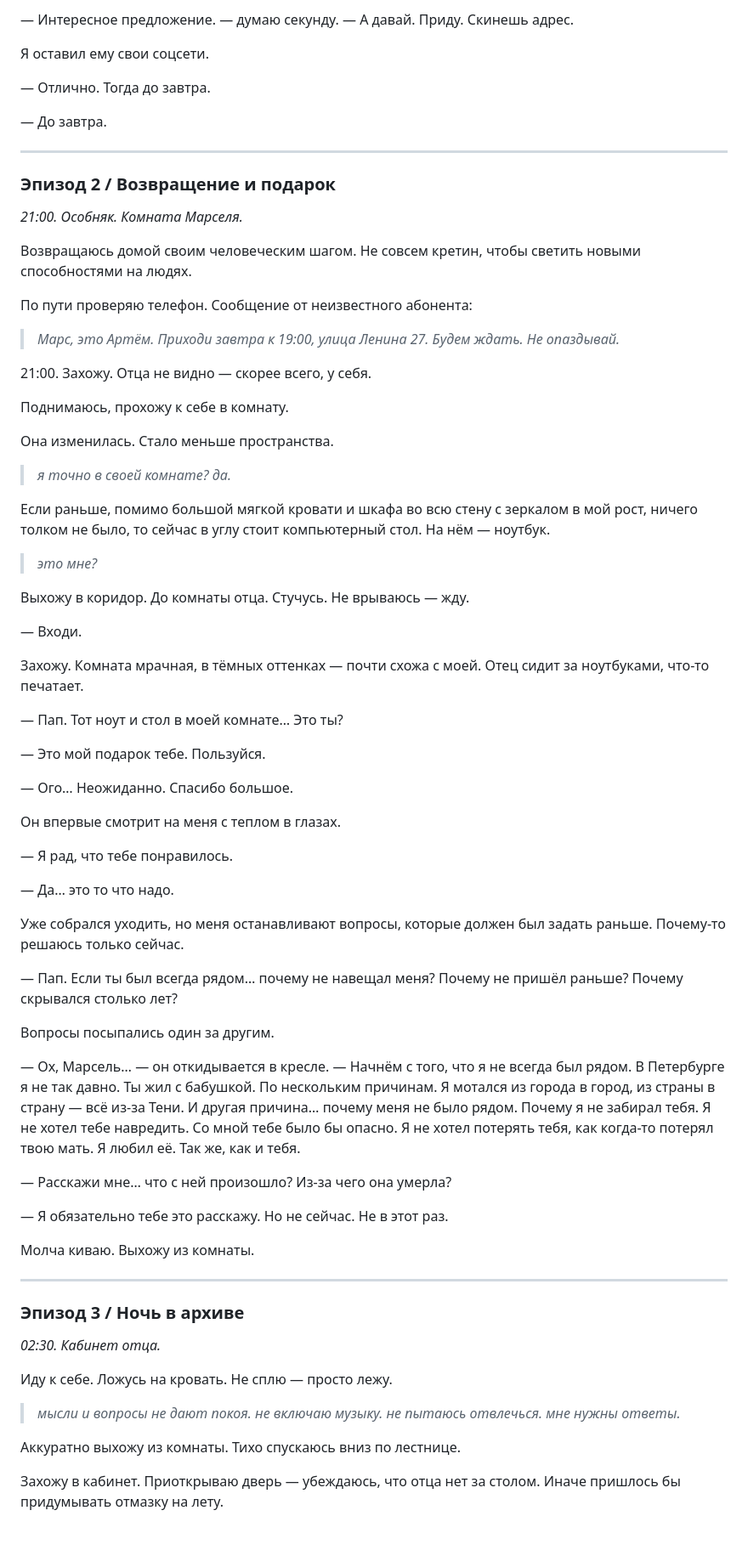
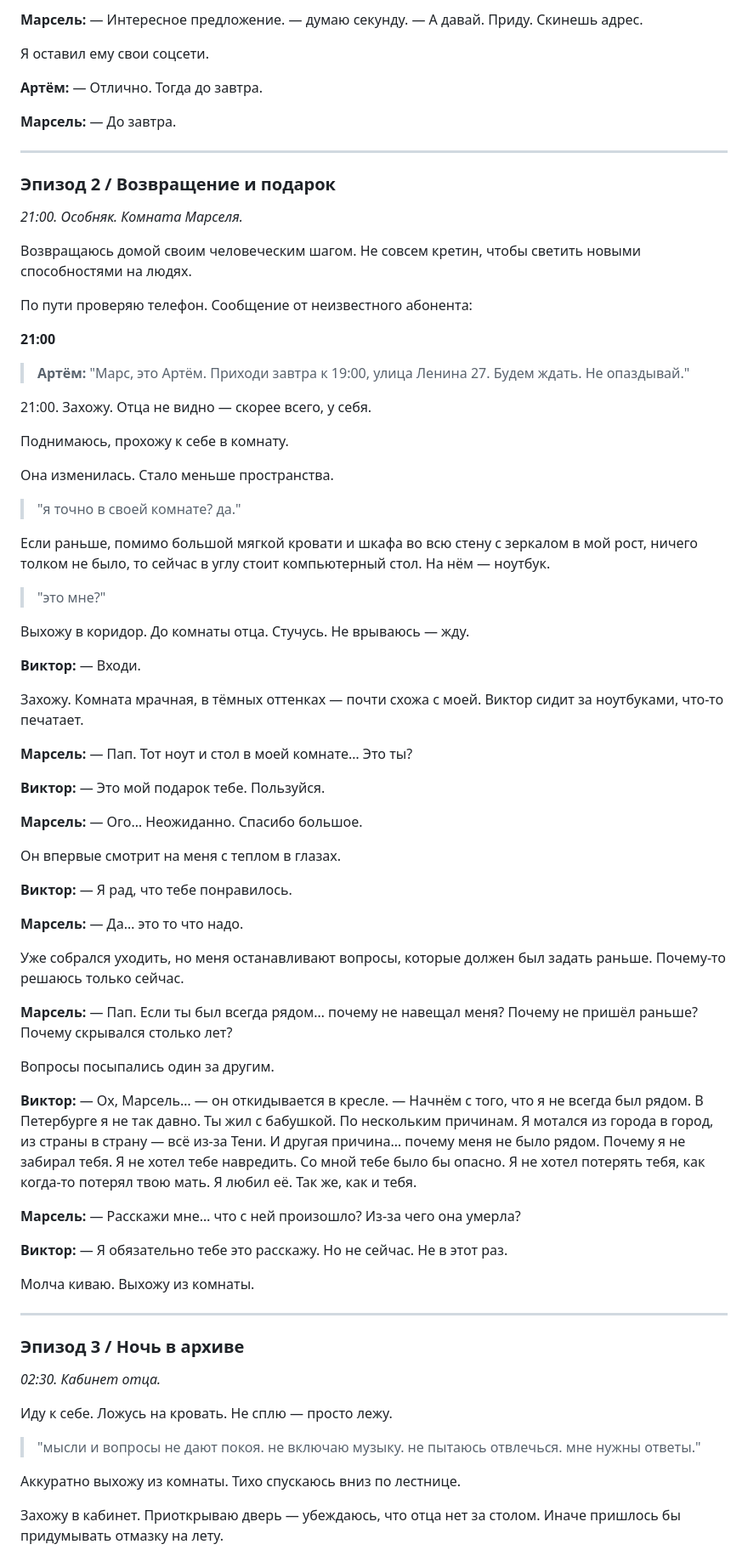
Before and after one commit to korneevnaanastasia-beep/Mars, a Markdown page: глава 5/глава 5.md, the part around one of its changes. Shown at 85% size. Drawn GitHub-style; blank space fills up the shorter version.

```diff
--- a/глава 5/глава 5.md
+++ b/глава 5/глава 5.md
@@ -82,11 +82,11 @@
 
-— Интересное предложение. — думаю секунду. — А давай. Приду. Скинешь адрес.
+**Марсель:** — Интересное предложение. — думаю секунду. — А давай. Приду. Скинешь адрес.
 
 Я оставил ему свои соцсети.
 
-— Отлично. Тогда до завтра.
+**Артём:** — Отлично. Тогда до завтра.
 
-— До завтра.
+**Марсель:** — До завтра.
 
 ---
 
@@ -98,7 +98,8 @@
 
 По пути проверяю телефон. Сообщение от неизвестного абонента:
 
-> *Марс, это Артём. Приходи завтра к 19:00, улица Ленина 27. Будем ждать. Не опаздывай.*
+**21:00**
+> **Артём:** "Марс, это Артём. Приходи завтра к 19:00, улица Ленина 27. Будем ждать. Не опаздывай."
 
 21:00. Захожу. Отца не видно — скорее всего, у себя.
 
@@ -106,41 +107,41 @@
 
 Она изменилась. Стало меньше пространства.
 
-> *я точно в своей комнате? да.*
+> "я точно в своей комнате? да."
 
 Если раньше, помимо большой мягкой кровати и шкафа во всю стену с зеркалом в мой рост, ничего толком не было, то сейчас в углу стоит компьютерный стол. На нём — ноутбук.
 
-> *это мне?*
+> "это мне?"
 
 Выхожу в коридор. До комнаты отца. Стучусь. Не врываюсь — жду.
 
-— Входи.
+**Виктор:** — Входи.
 
-Захожу. Комната мрачная, в тёмных оттенках — почти схожа с моей. Отец сидит за ноутбуками, что-то печатает.
+Захожу. Комната мрачная, в тёмных оттенках — почти схожа с моей. Виктор сидит за ноутбуками, что-то печатает.
 
-— Пап. Тот ноут и стол в моей комнате… Это ты?
+**Марсель:** — Пап. Тот ноут и стол в моей комнате… Это ты?
 
-— Это мой подарок тебе. Пользуйся.
+**Виктор:** — Это мой подарок тебе. Пользуйся.
 
-— Ого… Неожиданно. Спасибо большое.
+**Марсель:** — Ого… Неожиданно. Спасибо большое.
 
 Он впервые смотрит на меня с теплом в глазах.
 
-— Я рад, что тебе понравилось.
+**Виктор:** — Я рад, что тебе понравилось.
 
-— Да… это то что надо.
+**Марсель:** — Да… это то что надо.
 
 Уже собрался уходить, но меня останавливают вопросы, которые должен был задать раньше. Почему-то решаюсь только сейчас.
 
-— Пап. Если ты был всегда рядом… почему не навещал меня? Почему не пришёл раньше? Почему скрывался столько лет?
+**Марсель:** — Пап. Если ты был всегда рядом… почему не навещал меня? Почему не пришёл раньше? Почему скрывался столько лет?
 
 Вопросы посыпались один за другим.
 
-— Ох, Марсель… — он откидывается в кресле. — Начнём с того, что я не всегда был рядом. В Петербурге я не так давно. Ты жил с бабушкой. По нескольким причинам. Я мотался из города в город, из страны в страну — всё из-за Тени. И другая причина… почему меня не было рядом. Почему я не забирал тебя. Я не хотел тебе навредить. Со мной тебе было бы опасно. Я не хотел потерять тебя, как когда-то потерял твою мать. Я любил её. Так же, как и тебя.
+**Виктор:** — Ох, Марсель… — он откидывается в кресле. — Начнём с того, что я не всегда был рядом. В Петербурге я не так давно. Ты жил с бабушкой. По нескольким причинам. Я мотался из города в город, из страны в страну — всё из-за Тени. И другая причина… почему меня не было рядом. Почему я не забирал тебя. Я не хотел тебе навредить. Со мной тебе было бы опасно. Я не хотел потерять тебя, как когда-то потерял твою мать. Я любил её. Так же, как и тебя.
 
-— Расскажи мне… что с ней произошло? Из-за чего она умерла?
+**Марсель:** — Расскажи мне… что с ней произошло? Из-за чего она умерла?
 
-— Я обязательно тебе это расскажу. Но не сейчас. Не в этот раз.
+**Виктор:** — Я обязательно тебе это расскажу. Но не сейчас. Не в этот раз.
 
 Молча киваю. Выхожу из комнаты.
 
@@ -152,7 +153,7 @@
 
 Иду к себе. Ложусь на кровать. Не сплю — просто лежу.
 
-> *мысли и вопросы не дают покоя. не включаю музыку. не пытаюсь отвлечься. мне нужны ответы.*
+> "мысли и вопросы не дают покоя. не включаю музыку. не пытаюсь отвлечься. мне нужны ответы."
 
 Аккуратно выхожу из комнаты. Тихо спускаюсь вниз по лестнице.
 
```
Also changed, not shown: other parts of глава 5/глава 5.md (+56 -56 lines), AGENTS.md (+3 -0 lines).
